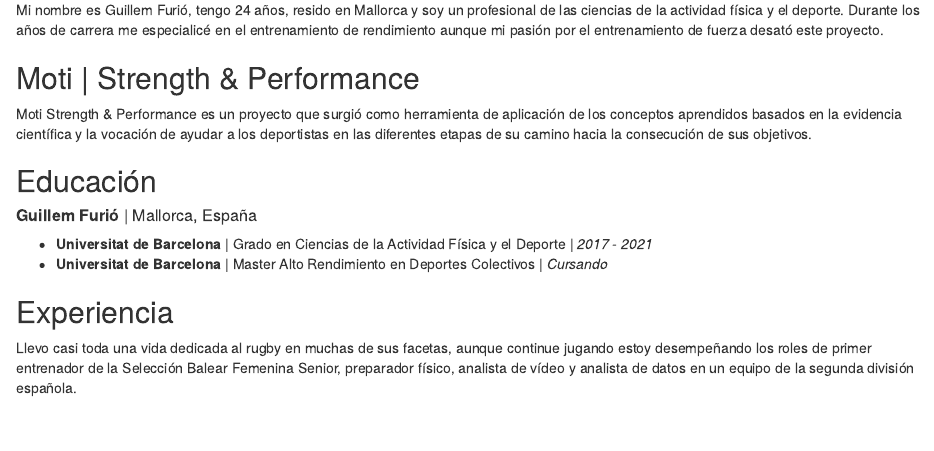
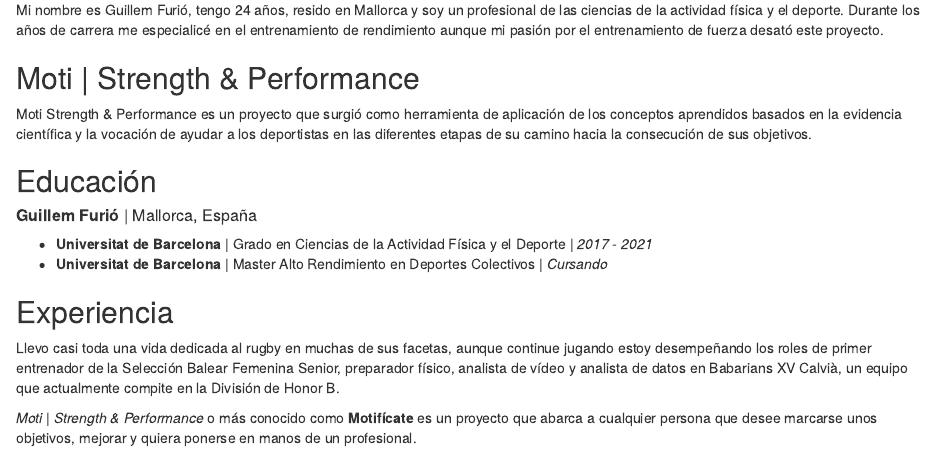
Before and after one commit to guillemfurio/Moti.SP.Postcard, an R Markdown document (Untitled.Rmd): the page in a window 1100 px wide, from 130 px down. Rendered offline with R 4.5, knitr and Pandoc, with nearby package versions; drawn as R Markdown's standard HTML page in place of the format the file asks for.

Commit message:
first push

```diff
--- a/Untitled.Rmd
+++ b/Untitled.Rmd
@@ -1,6 +1,6 @@
 ---
 title: "Moti | Strength & Performance"
-image: "ICONO copia.svg"
+image: "ICONO.jpeg"
 links:
   - label: Mi CV
     url: "https://drive.google.com/file/d/1oLG4qmSwptRV-IID_n7SGJNZ8QpATAH6/view?usp=sharing"
@@ -33,4 +33,6 @@
 
 ## Experiencia
 
-Llevo casi toda una vida dedicada al rugby en muchas de sus facetas, aunque continue jugando estoy desempeñando los roles de primer entrenador de la Selección Balear Femenina Senior, preparador físico, analista de vídeo y analista de datos en un equipo de la segunda división española.
+Llevo casi toda una vida dedicada al rugby en muchas de sus facetas, aunque continue jugando estoy desempeñando los roles de primer entrenador de la Selección Balear Femenina Senior, preparador físico, analista de vídeo y analista de datos en Babarians XV Calvià, un equipo que actualmente compite en la División de Honor B.
+
+*Moti | Strength & Performance* o más conocido como **Motifícate** es un proyecto que abarca a cualquier persona que desee marcarse unos objetivos, mejorar y quiera ponerse en manos de un profesional.
```
Also changed, not shown: ICONO copia.svg (deleted), ICONO.jpeg (added), Untitled.html (added).
